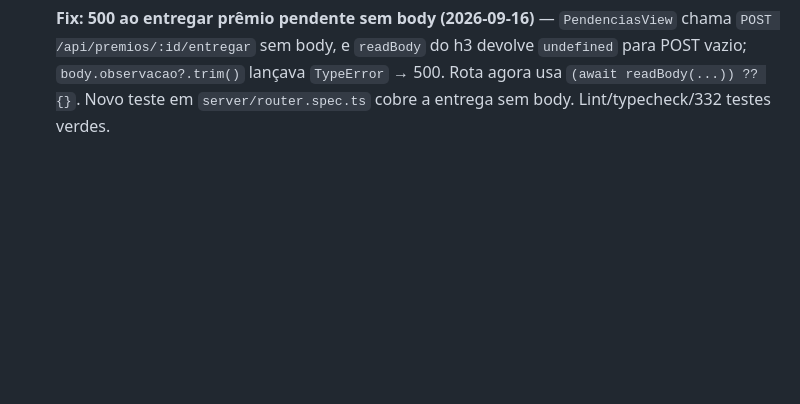
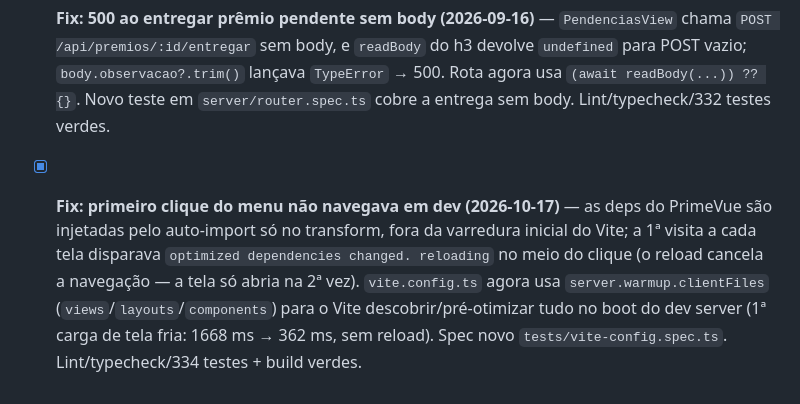
Before and after one commit to paulobrunosena/oanse, a Markdown page: .agents/checklist.md, the part around the change. Rendered like a GitHub page; blank space fills up the shorter version.

```diff
--- a/.agents/checklist.md
+++ b/.agents/checklist.md
@@ -142,3 +142,4 @@
 - [x] **Refactor: auto-import de componentes PrimeVue (2026-09-11)** — `unplugin-vue-components` + `@primevue/auto-import-resolver` em `vite.config.ts`/`vitest.config.ts`; removidos os `import X from 'primevue/...'` de todos os `.vue` (os componentes passam a ser resolvidos pelo template; tipos globais em `src/components.d.ts`). Serviços/composables (`primevue/config`, `toastservice`, `confirmationservice`, `useToast`, `useConfirm`) seguem com import explícito. Lint/typecheck/247 testes + build verdes.
 - [x] **Fix: 502 nas rotas de prêmios + typecheck do servidor (2026-09-15)** — as rotas em `server/api/premios/[id]/` usavam `../../lib/...` (resolve para `server/api/lib`, inexistente) em vez de `../../../lib/...`; ao montar `entregar`/`movimentacoes` no `router.ts`, o h3 quebrava no boot e o Vite devolvia 502 Bad Gateway. Corrige também o `import type` de `database.types` em `encontros/*`. Novos testes: `server/router.spec.ts` (montagem das rotas via `toPlainHandler(createApiApp())` + mocks de `supabaseAdmin`/`auth`) e `src/lib/api.spec.ts`; `apiFetch` usa `statusText` como fallback quando o erro não é JSON (502 do proxy). `npm run typecheck` agora cobre `server/api` (`tsc -p tsconfig.node.json`), removida a opção `api: 'modern-compiler'` do sass (removida no Vite 8). Lint/typecheck/331 testes + build verdes.
 - [x] **Fix: 500 ao entregar prêmio pendente sem body (2026-09-16)** — `PendenciasView` chama `POST /api/premios/:id/entregar` sem body, e `readBody` do h3 devolve `undefined` para POST vazio; `body.observacao?.trim()` lançava `TypeError` → 500. Rota agora usa `(await readBody(...)) ?? {}`. Novo teste em `server/router.spec.ts` cobre a entrega sem body. Lint/typecheck/332 testes verdes.
+- [x] **Fix: primeiro clique do menu não navegava em dev (2026-10-17)** — as deps do PrimeVue são injetadas pelo auto-import só no transform, fora da varredura inicial do Vite; a 1ª visita a cada tela disparava `optimized dependencies changed. reloading` no meio do clique (o reload cancela a navegação — a tela só abria na 2ª vez). `vite.config.ts` agora usa `server.warmup.clientFiles` (`views`/`layouts`/`components`) para o Vite descobrir/pré-otimizar tudo no boot do dev server (1ª carga de tela fria: 1668 ms → 362 ms, sem reload). Spec novo `tests/vite-config.spec.ts`. Lint/typecheck/334 testes + build verdes.
```
Also changed, not shown: AGENTS.md (+1 -1 lines).
